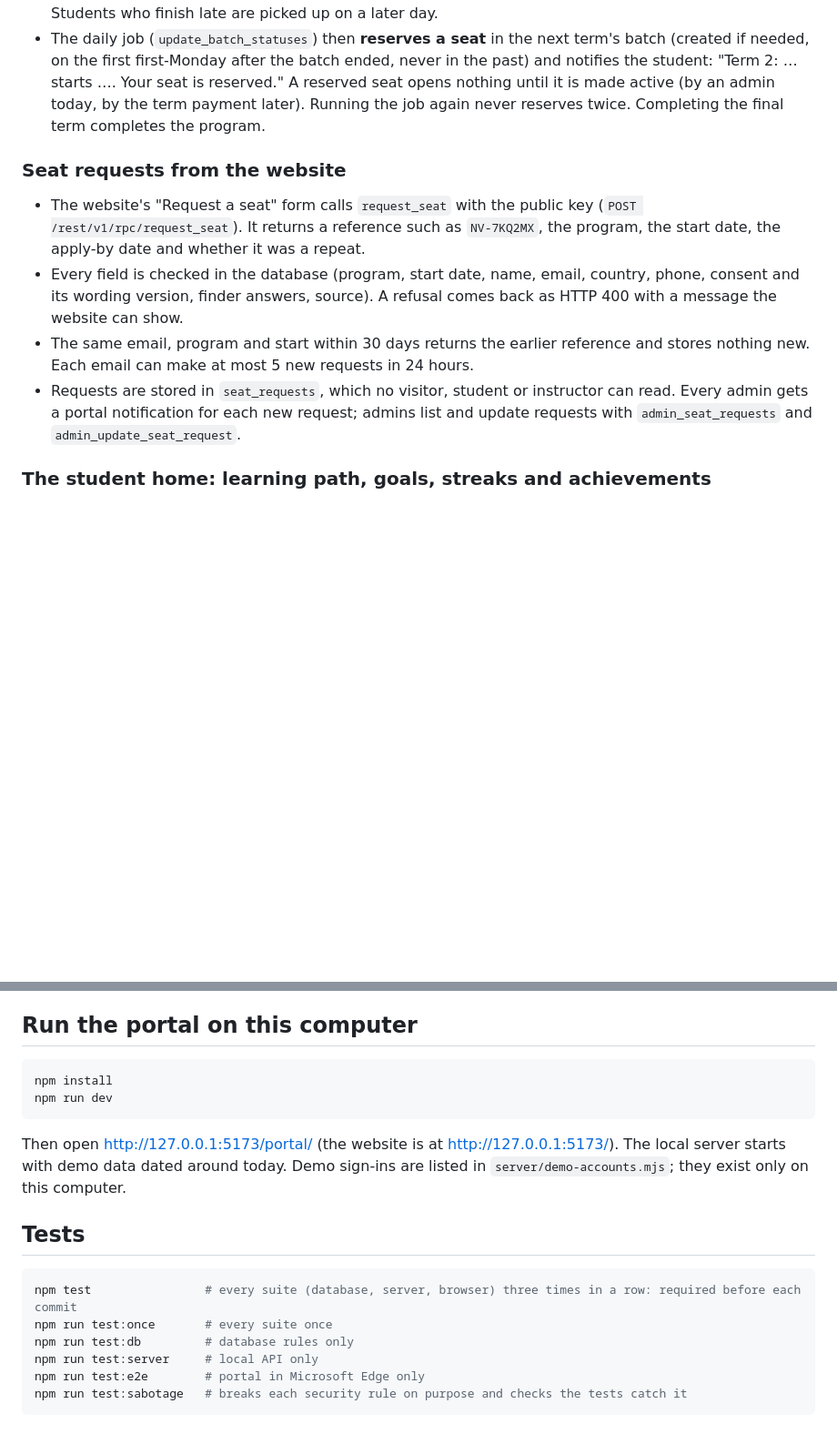
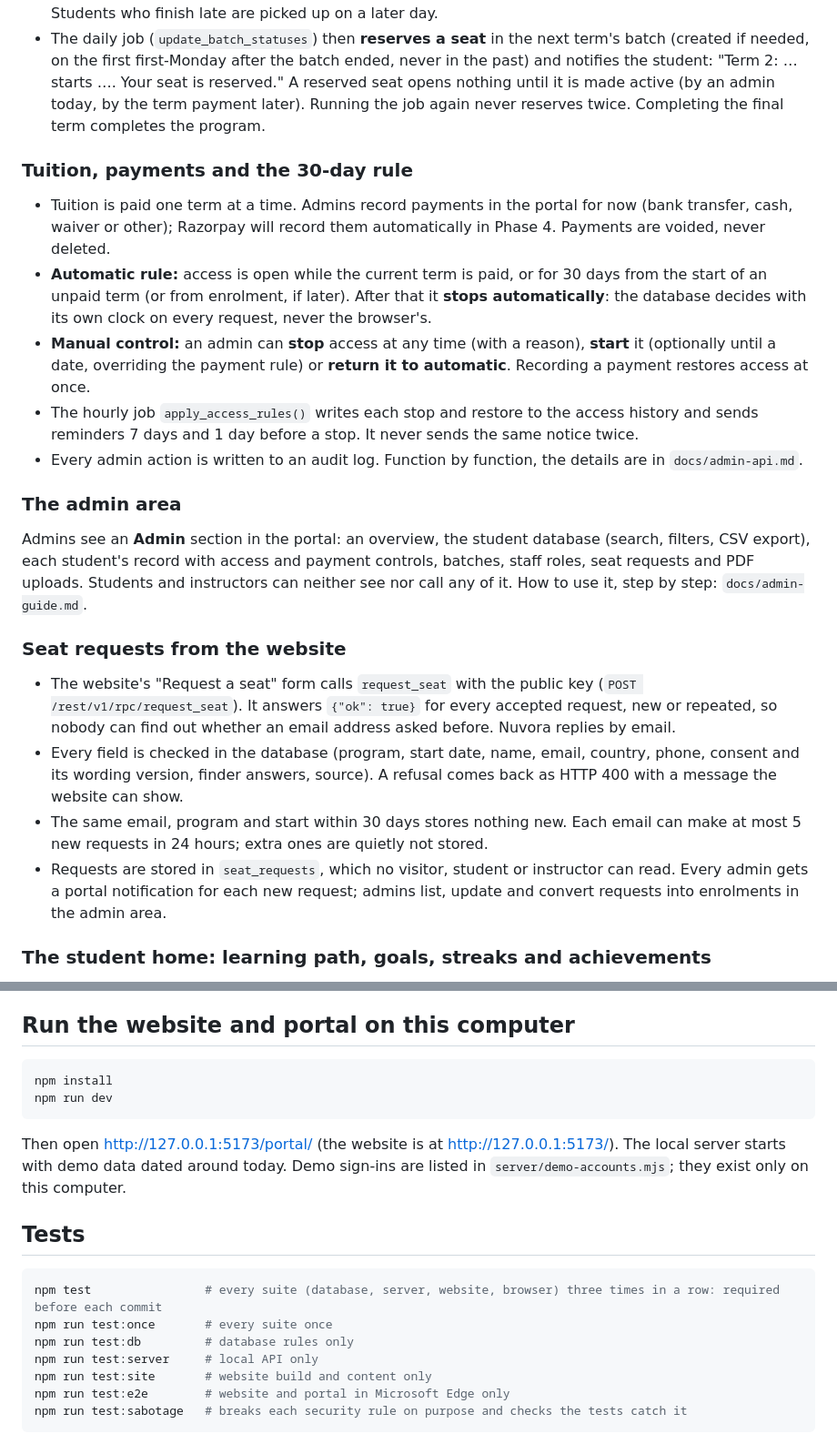
Before and after one commit to nuvora909/nuvora, a Markdown page: README.md, 2 parts joined by grey strips. Shown at 91% size. Drawn GitHub-style; blank space fills up the shorter version.

Commit message:
Docs: README for the website and admin area, project guide and change skill
Co-Authored-By: Claude Opus 5.5 <noreply@anthropic.com>

````diff
--- a/README.md
+++ b/README.md
@@ -34,12 +35,24 @@ Online Data Science and AI/ML school: public website, student portal, database a
 - A term is **completed** when its batch has ended and the student has completed every lesson of the term and passed every project of the batch, or when an admin marks the enrollment completed. Students who finish late are picked up on a later day.
 - The daily job (`update_batch_statuses`) then **reserves a seat** in the next term's batch (created if needed, on the first first-Monday after the batch ended, never in the past) and notifies the student: "Term 2: … starts …. Your seat is reserved." A reserved seat opens nothing until it is made active (by an admin today, by the term payment later). Running the job again never reserves twice. Completing the final term completes the program.
 
+### Tuition, payments and the 30-day rule
+
+- Tuition is paid one term at a time. Admins record payments in the portal for now (bank transfer, cash, waiver or other); Razorpay will record them automatically in Phase 4. Payments are voided, never deleted.
+- **Automatic rule:** access is open while the current term is paid, or for 30 days from the start of an unpaid term (or from enrolment, if later). After that it **stops automatically**: the database decides with its own clock on every request, never the browser's.
+- **Manual control:** an admin can **stop** access at any time (with a reason), **start** it (optionally until a date, overriding the payment rule) or **return it to automatic**. Recording a payment restores access at once.
+- The hourly job `apply_access_rules()` writes each stop and restore to the access history and sends reminders 7 days and 1 day before a stop. It never sends the same notice twice.
+- Every admin action is written to an audit log. Function by function, the details are in `docs/admin-api.md`.
+
+### The admin area
+
+Admins see an **Admin** section in the portal: an overview, the student database (search, filters, CSV export), each student's record with access and payment controls, batches, staff roles, seat requests and PDF uploads. Students and instructors can neither see nor call any of it. How to use it, step by step: `docs/admin-guide.md`.
+
 ### Seat requests from the website
 
-- The website's "Request a seat" form calls `request_seat` with the public key (`POST /rest/v1/rpc/request_seat`). It returns a reference such as `NV-7KQ2MX`, the program, the start date, the apply-by date and whether it was a repeat.
+- The website's "Request a seat" form calls `request_seat` with the public key (`POST /rest/v1/rpc/request_seat`). It answers `{"ok": true}` for every accepted request, new or repeated, so nobody can find out whether an email address asked before. Nuvora replies by email.
 - Every field is checked in the database (program, start date, name, email, country, phone, consent and its wording version, finder answers, source). A refusal comes back as HTTP 400 with a message the website can show.
-- The same email, program and start within 30 days returns the earlier reference and stores nothing new. Each email can make at most 5 new requests in 24 hours.
-- Requests are stored in `seat_requests`, which no visitor, student or instructor can read. Every admin gets a portal notification for each new request; admins list and update requests with `admin_seat_requests` and `admin_update_seat_request`.
+- The same email, program and start within 30 days stores nothing new. Each email can make at most 5 new requests in 24 hours; extra ones are quietly not stored.
+- Requests are stored in `seat_requests`, which no visitor, student or instructor can read. Every admin gets a portal notification for each new request; admins list, update and convert requests into enrolments in the admin area.
 
 ### The student home: learning path, goals, streaks and achievements
 
@@ -48,7 +61,7 @@ Online Data Science and AI/ML school: public website, student portal, database a
 - Learning days are recorded only from verified events: newly watched parts of a video, completed lessons, submitted projects and attended classes (in India time). A streak allows single rest days but never two missed days in a row, and can be switched off in Profile (then it is not even sent to the browser).
 - Achievements and badges are derived from stored results only (first lesson, first project passed, distinguished work, revised to mastery, a full week of classes, 7- and 30-day streaks, each term, the program). Each one earned sends exactly one notification. There are no points, leaderboards or rankings; the rules are written at the top of the home page code and the learning-path migration.
 
-## Run the portal on this computer
+## Run the website and portal on this computer
 
 ```bash
 npm install
@@ -61,11 +74,12 @@ dated around today. Demo sign-ins are listed in `server/demo-accounts.mjs`; they
 ## Tests
 
 ```bash
-npm test                # every suite (database, server, browser) three times in a row: required before each commit
+npm test                # every suite (database, server, website, browser) three times in a row: required before each commit
 npm run test:once       # every suite once
 npm run test:db         # database rules only
 npm run test:server     # local API only
-npm run test:e2e        # portal in Microsoft Edge only
+npm run test:site       # website build and content only
+npm run test:e2e        # website and portal in Microsoft Edge only
 npm run test:sabotage   # breaks each security rule on purpose and checks the tests catch it
 ```
 
````
Also changed, not shown: other parts of README.md (+5 -4 lines), CLAUDE.md (added, +54 -0 lines), 1 other file.
